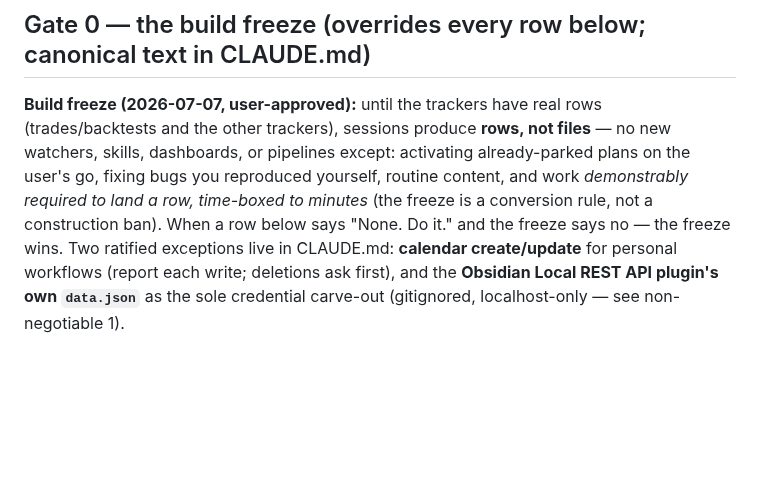
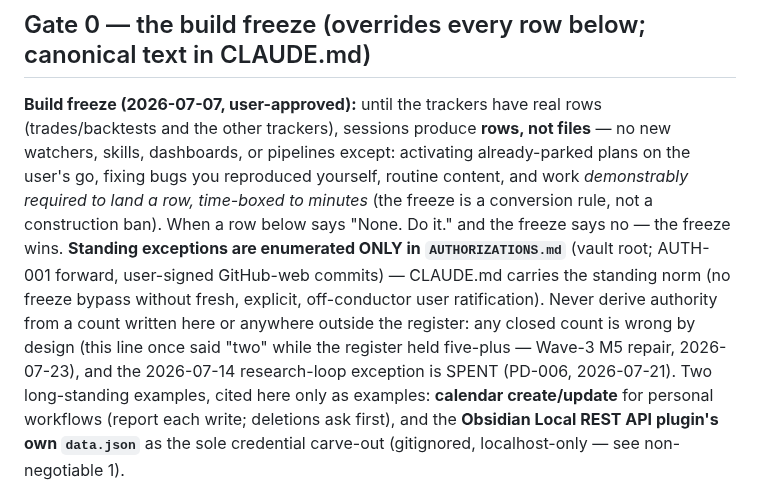
Before and after one commit to TraceBrown/popperwick, a Markdown page: skills/vault-change-control/SKILL.md, the part around the change. GitHub-like rendering; blank space fills up the shorter version.

```diff
--- a/skills/vault-change-control/SKILL.md
+++ b/skills/vault-change-control/SKILL.md
@@ -16,7 +16,14 @@ activating already-parked plans on the user's go, fixing bugs you reproduced
 yourself, routine content, and work *demonstrably required to land a row,
 time-boxed to minutes* (the freeze is a conversion rule, not a construction
 ban). When a row below says "None. Do it." and the freeze says no — the freeze
-wins. Two ratified exceptions live in CLAUDE.md: **calendar create/update** for
+wins. **Standing exceptions are enumerated ONLY in `AUTHORIZATIONS.md`** (vault
+root; AUTH-001 forward, user-signed GitHub-web commits) — CLAUDE.md carries the
+standing norm (no freeze bypass without fresh, explicit, off-conductor user
+ratification). Never derive authority from a count written here or anywhere
+outside the register: any closed count is wrong by design (this line once said
+"two" while the register held five-plus — Wave-3 M5 repair, 2026-07-23), and
+the 2026-07-14 research-loop exception is SPENT (PD-006, 2026-07-21). Two
+long-standing examples, cited here only as examples: **calendar create/update** for
 personal workflows (report each write; deletions ask first), and the
 **Obsidian Local REST API plugin's own `data.json`** as the sole credential
 carve-out (gitignored, localhost-only — see non-negotiable 1).
```
Also changed, not shown: skills/vault-architecture-contract/SKILL.md (+4 -2 lines), skills/vault-run-and-operate/SKILL.md (+5 -1 lines).
